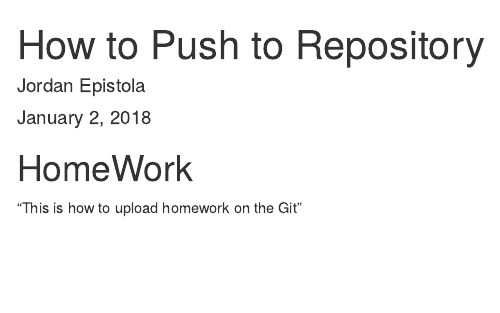
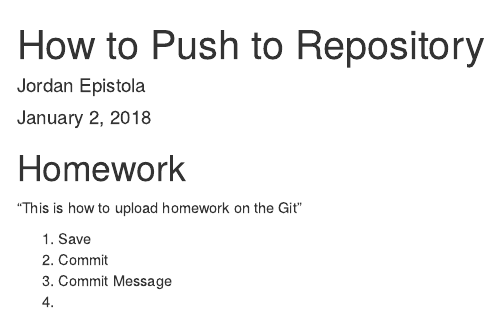
Before and after one commit to epistolajor/my_r_homework, an R Markdown document (How to Push to Repository.Rmd): the page in a window 1100 px wide, from its top. Rendered offline with R 4.5, knitr and Pandoc, with nearby package versions.

Commit message:
New Commit

```diff
--- a/How to Push to Repository.Rmd
+++ b/How to Push to Repository.Rmd
@@ -5,7 +5,12 @@ date: "January 2, 2018"
 output: html_document
 ---
 
-# HomeWork
+# Homework
 
 
 "This is how to upload homework on the Git"
+
+1) Save
+2) Commit
+3) Commit Message
+4)
```
Also changed, not shown: 2 other files.
